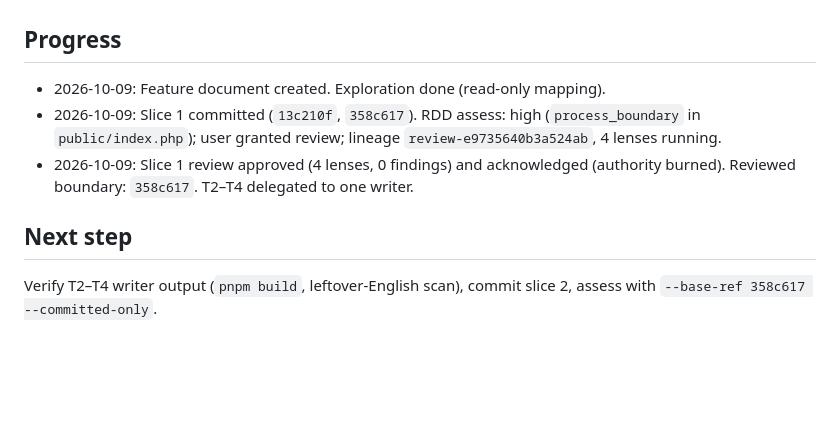
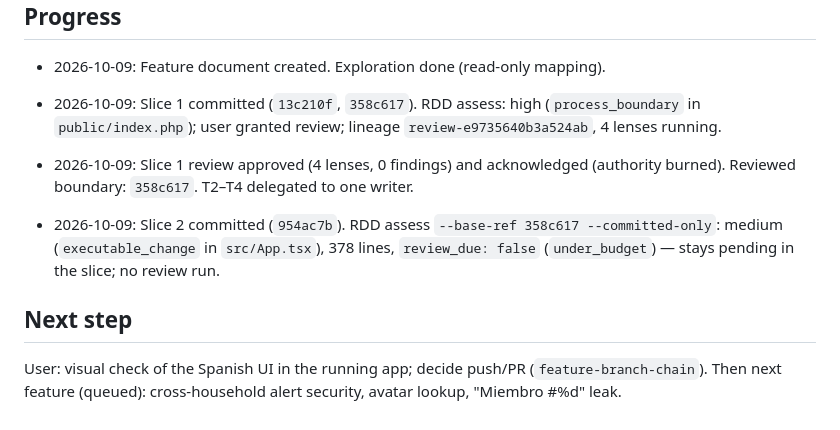
Before and after one commit to MarcosCongre/Home, a Markdown page: odd/tasks/ui-spanish-locale.md, the part around the change. GitHub-like rendering; blank space fills up the shorter version.

Commit message:
docs(odd): record ui-spanish-locale slice 2 evidence

```diff
--- a/odd/tasks/ui-spanish-locale.md
+++ b/odd/tasks/ui-spanish-locale.md
@@ -55,5 +55,7 @@ Product decision by the user on 2026-10-09 (pending task #5 resolved): Spanish U
 - 2026-10-09: Slice 1 committed (`13c210f`, `358c617`). RDD assess: high (`process_boundary` in `public/index.php`); user granted review; lineage `review-e9735640b3a524ab`, 4 lenses running.
 - 2026-10-09: Slice 1 review approved (4 lenses, 0 findings) and acknowledged (authority burned). Reviewed boundary: `358c617`. T2–T4 delegated to one writer.
 
+- 2026-10-09: Slice 2 committed (`954ac7b`). RDD assess `--base-ref 358c617 --committed-only`: medium (`executable_change` in `src/App.tsx`), 378 lines, `review_due: false` (`under_budget`) — stays pending in the slice; no review run.
+
 ## Next step
-Verify T2–T4 writer output (`pnpm build`, leftover-English scan), commit slice 2, assess with `--base-ref 358c617 --committed-only`.
+User: visual check of the Spanish UI in the running app; decide push/PR (`feature-branch-chain`). Then next feature (queued): cross-household alert security, avatar lookup, "Miembro #%d" leak.
```
